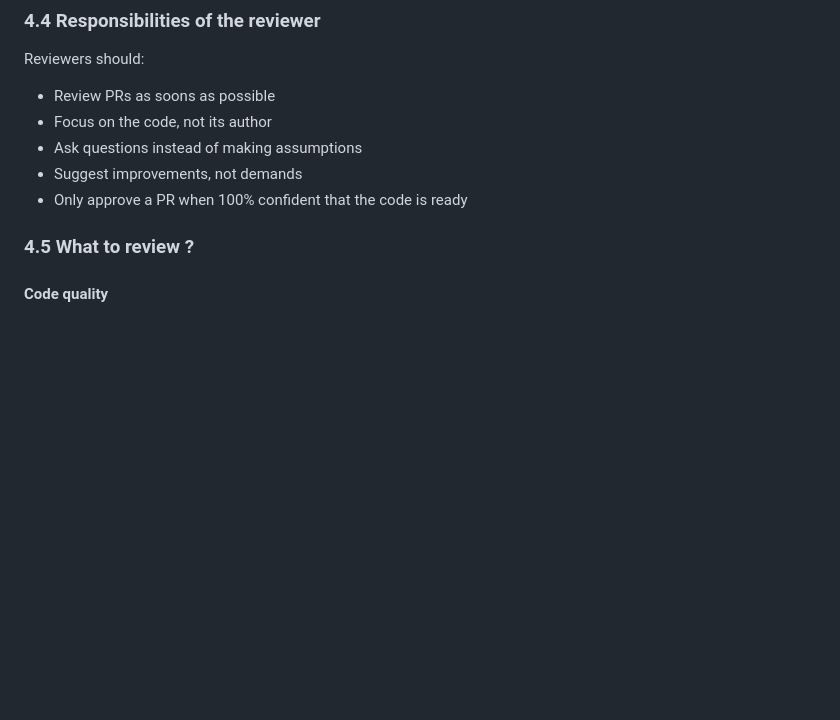
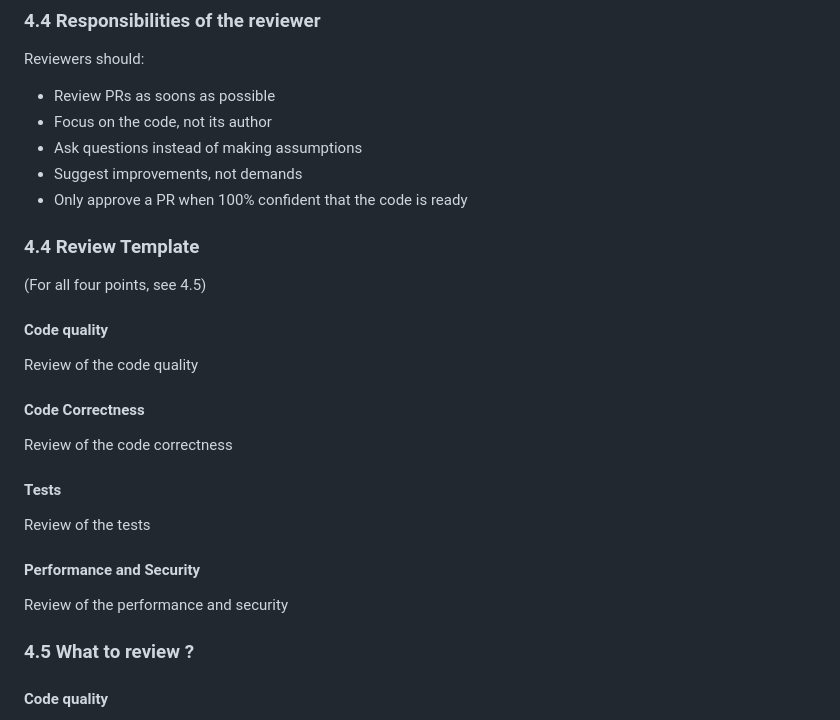
Before and after one commit to jjamoull/GeoHealth, a Markdown page: docs/CONTRIBUTOR.md, the part around the change. GitHub-like rendering; blank space fills up the shorter version.

Commit message:
add review template

```diff
--- a/docs/CONTRIBUTOR.md
+++ b/docs/CONTRIBUTOR.md
@@ -225,6 +225,21 @@ Reviewers should:
 - Suggest improvements, not demands
 - Only approve a PR when 100% confident that the code is ready
 
+
+### 4.4 Review Template
+(For all four points, see 4.5)
+#### Code quality
+Review of the code quality
+#### Code Correctness
+Review of the code correctness
+#### Tests
+Review of the tests
+#### Performance and Security
+Review of the performance and security
+
+
+
+
 ### 4.5 What to review ?
 
 #### Code quality
```
